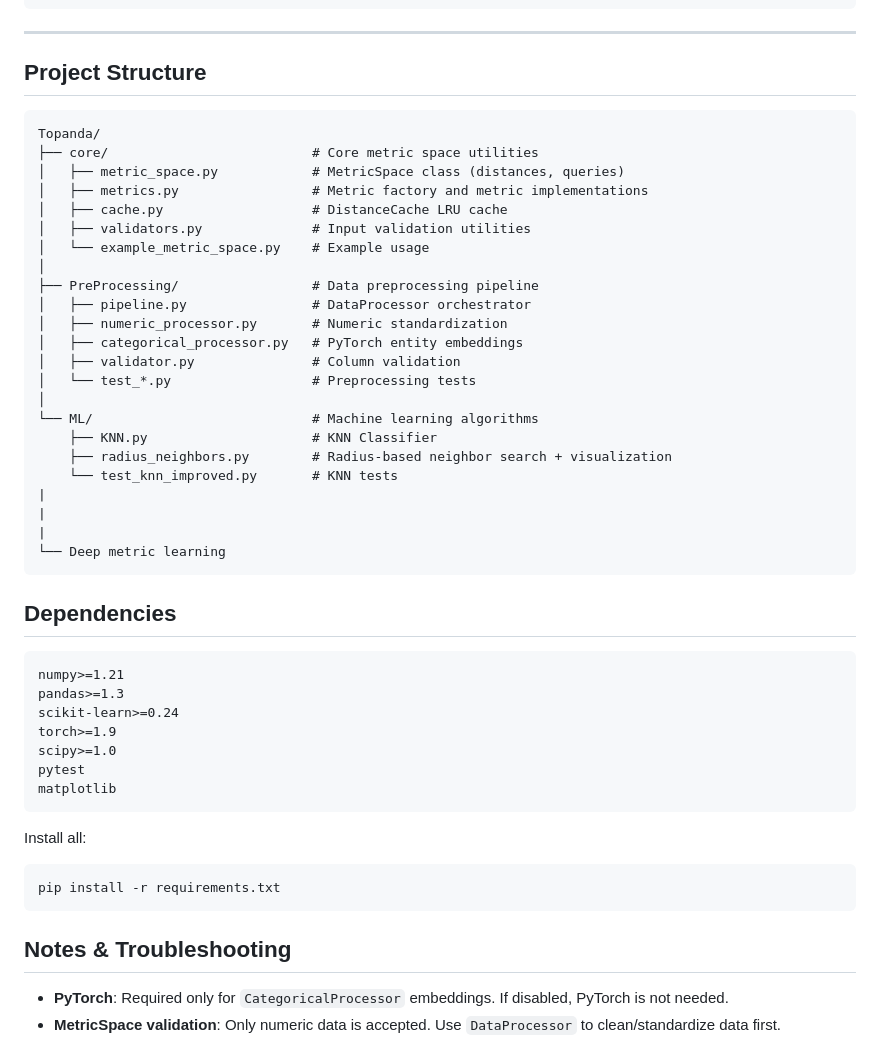
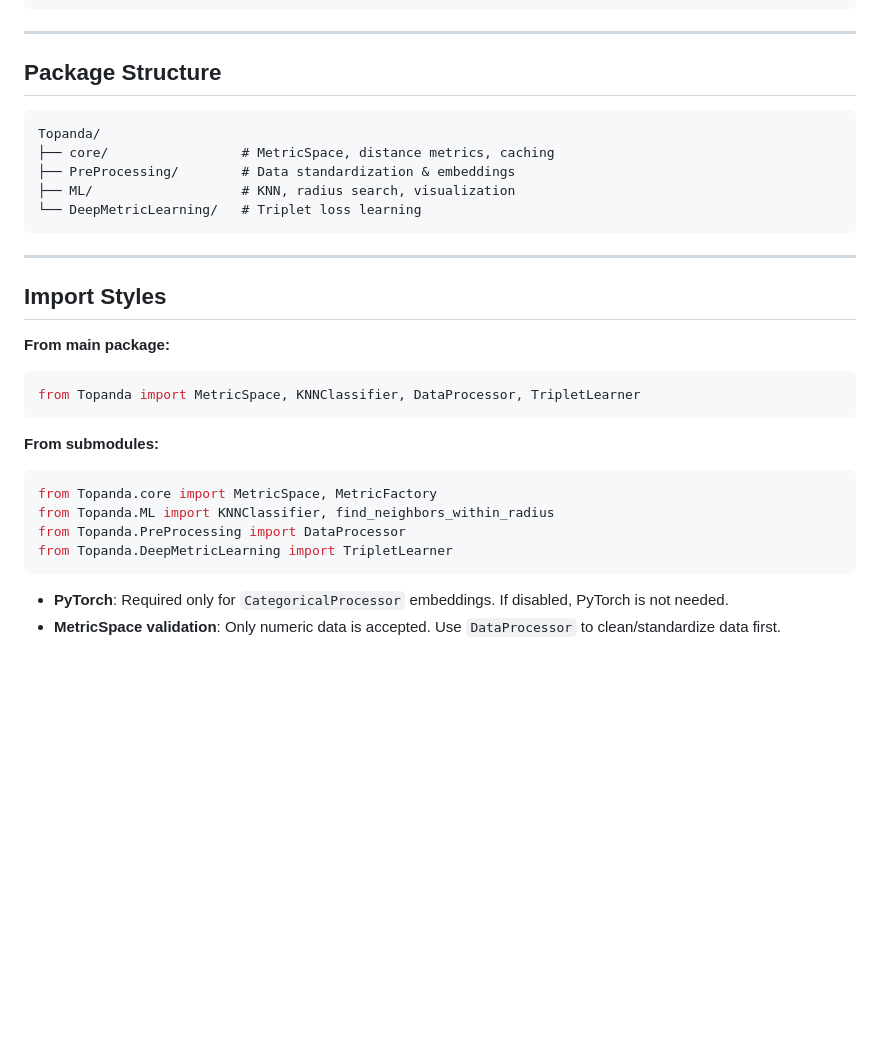
Before and after one commit to matin1383-1/Topanda, a Markdown page: README.md, the part around one of its changes. GitHub-like rendering; blank space fills up the shorter version.

````diff
--- a/README.md
+++ b/README.md
@@ -46,57 +97,32 @@ pytest Topanda/core/ -q
 
 ---
 
-## Project Structure
+## Package Structure
 
 ```
 Topanda/
-├── core/                          # Core metric space utilities
-│   ├── metric_space.py            # MetricSpace class (distances, queries)
-│   ├── metrics.py                 # Metric factory and metric implementations
-│   ├── cache.py                   # DistanceCache LRU cache
-│   ├── validators.py              # Input validation utilities
-│   └── example_metric_space.py    # Example usage
-│
-├── PreProcessing/                 # Data preprocessing pipeline
-│   ├── pipeline.py                # DataProcessor orchestrator
-│   ├── numeric_processor.py       # Numeric standardization
-│   ├── categorical_processor.py   # PyTorch entity embeddings
-│   ├── validator.py               # Column validation
-│   └── test_*.py                  # Preprocessing tests
-│
-└── ML/                            # Machine learning algorithms
-    ├── KNN.py                     # KNN Classifier
-    ├── radius_neighbors.py        # Radius-based neighbor search + visualization
-    └── test_knn_improved.py       # KNN tests
-|
-|
-|
-└── Deep metric learning
+├── core/                 # MetricSpace, distance metrics, caching
+├── PreProcessing/        # Data standardization & embeddings
+├── ML/                   # KNN, radius search, visualization
+└── DeepMetricLearning/   # Triplet loss learning
 ```
 
+---
 
+## Import Styles
 
-## Dependencies
-
-```
-numpy>=1.21
-pandas>=1.3
-scikit-learn>=0.24
-torch>=1.9
-scipy>=1.0
-pytest
-matplotlib
+**From main package:**
+```python
+from Topanda import MetricSpace, KNNClassifier, DataProcessor, TripletLearner
 ```
 
-Install all:
-
-```bash
-pip install -r requirements.txt
+**From submodules:**
+```python
+from Topanda.core import MetricSpace, MetricFactory
+from Topanda.ML import KNNClassifier, find_neighbors_within_radius
+from Topanda.PreProcessing import DataProcessor
+from Topanda.DeepMetricLearning import TripletLearner
 ```
-
-
-
-## Notes & Troubleshooting
 
 - **PyTorch**: Required only for `CategoricalProcessor` embeddings. If disabled, PyTorch is not needed.
 - **MetricSpace validation**: Only numeric data is accepted. Use `DataProcessor` to clean/standardize data first.
````
Also changed, not shown: other parts of README.md (+81 -30 lines).
